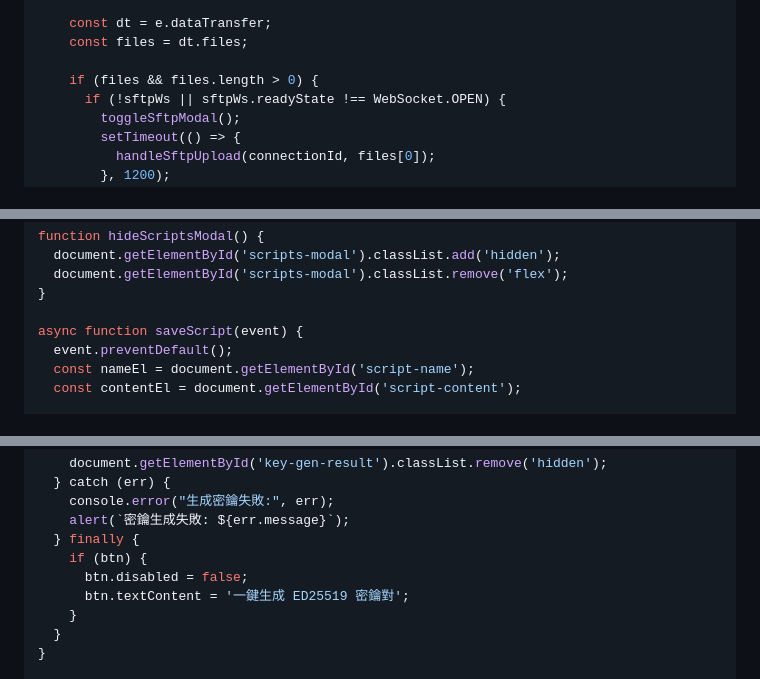
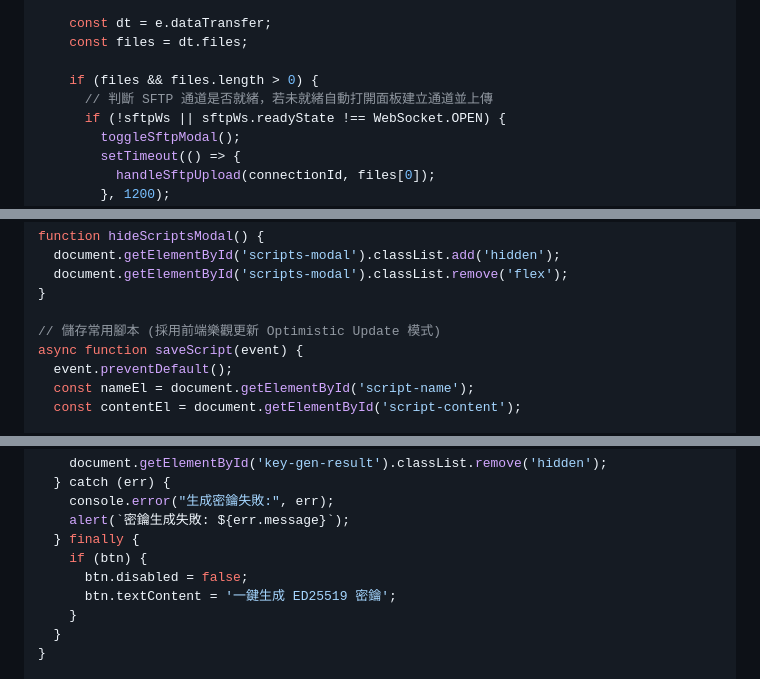
Before and after one commit to sammy0101/cf-webssh, a Markdown page: combined_project_code.md, 3 parts joined by grey strips. GitHub-like rendering.

```diff
--- a/combined_project_code.md
+++ b/combined_project_code.md
@@ -1462,6 +1463,7 @@ function initDragAndDrop(connectionId) {
     const files = dt.files;
 
     if (files && files.length > 0) {
+      // 判斷 SFTP 通道是否就緒，若未就緒自動打開面板建立通道並上傳
       if (!sftpWs || sftpWs.readyState !== WebSocket.OPEN) {
         toggleSftpModal();
         setTimeout(() => {
@@ -1962,6 +1966,7 @@ function hideScriptsModal() {
   document.getElementById('scripts-modal').classList.remove('flex');
 }
 
+// 儲存常用腳本 (採用前端樂觀更新 Optimistic Update 模式)
 async function saveScript(event) {
   event.preventDefault();
   const nameEl = document.getElementById('script-name');
@@ -2074,7 +2080,7 @@ async function generateSshKey() {
   } finally {
     if (btn) {
       btn.disabled = false;
-      btn.textContent = '一鍵生成 ED25519 密鑰對';
+      btn.textContent = '一鍵生成 ED25519 密鑰';
     }
   }
 }
```
Also changed, not shown: other parts of combined_project_code.md (+20 -2 lines).
